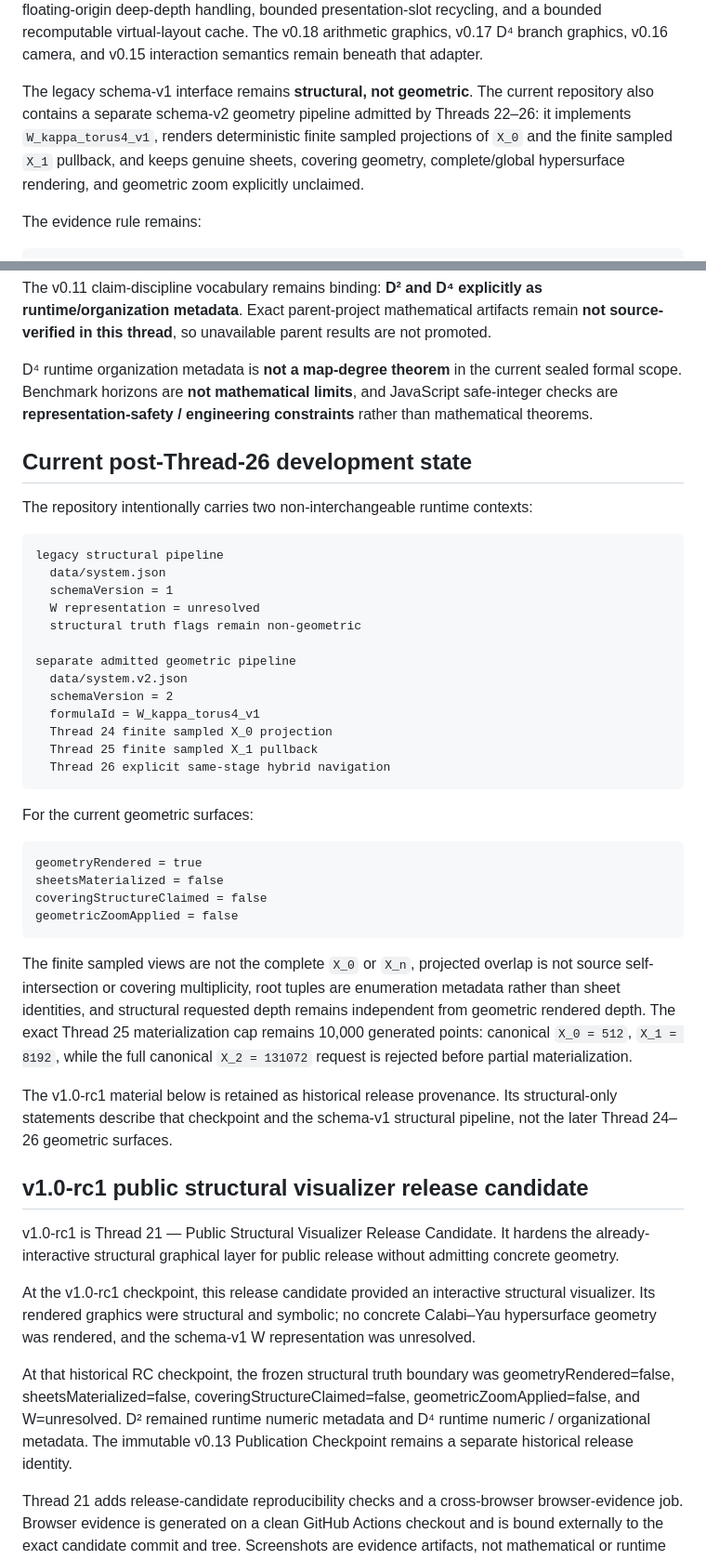
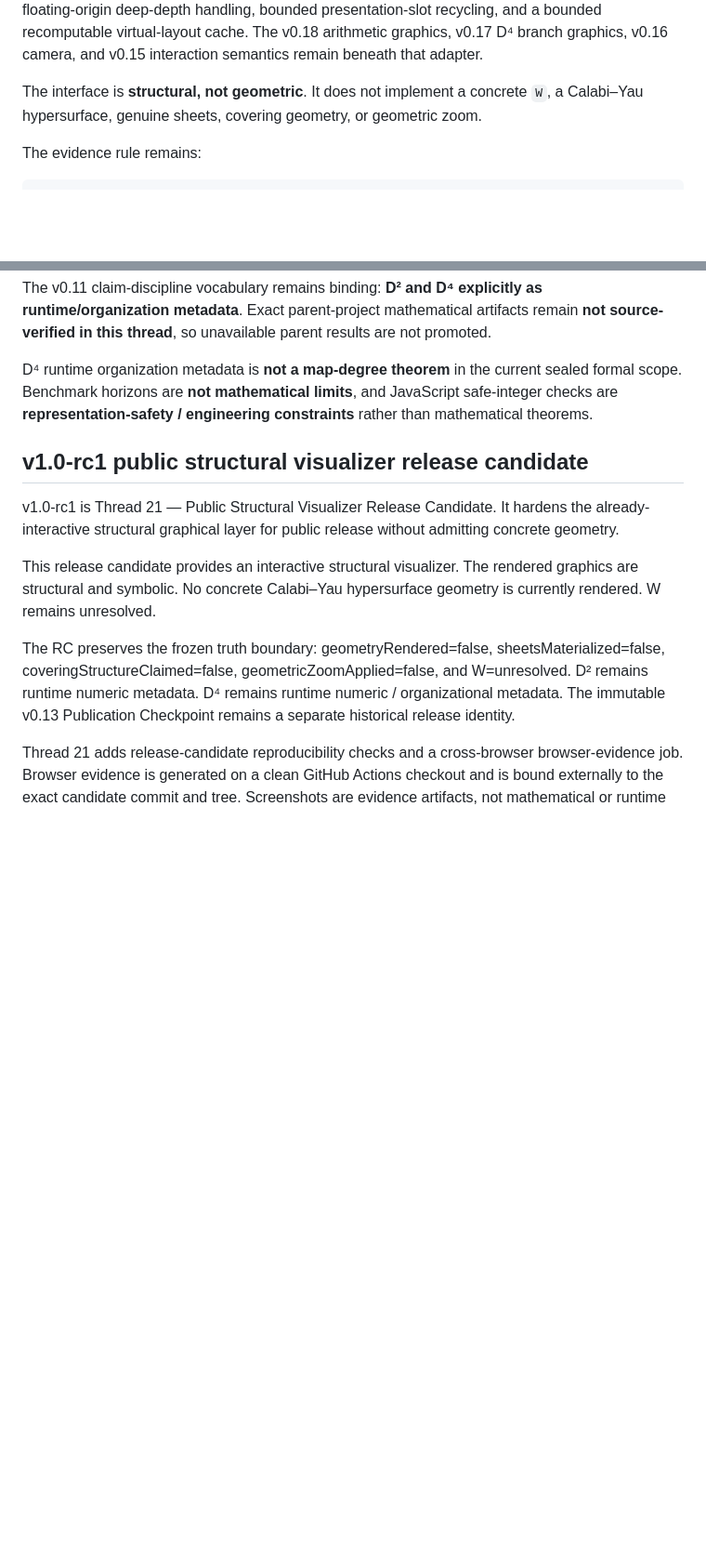
Before and after one commit to Akari-H-111/self-similar-calabi-yau-visualizer, a Markdown page: README.md, 2 parts joined by grey strips. Shown at 93% size. Drawn GitHub-style; blank space fills up the shorter version.

Commit message:
revert: preserve Gate 2-C sealed README snapshot

````diff
--- a/README.md
+++ b/README.md
@@ -12,7 +12,7 @@
 
 This repository is a static HTML/CSS/vanilla-JavaScript structural visualizer for the coordinate-power pullback system. v0.21 adds a durable visual provenance matrix and a presentation-only provenance adapter that labels admitted graphical classes without changing sealed mathematical/runtime authority. v0.20 adds a presentation-only visual-semantics and accessibility audit above v0.19, including deterministic DOM focus restoration after virtualized interaction rerenders, bounded textual semantics for omitted render-window gaps, browser-zoom-safe camera input policy, single-live-region announcement discipline, forced-colors hooks, and narrow-viewport structural-canvas readability. v0.19 adds a presentation-only infinite-navigation rendering engine above the sealed semantic recursion: deterministic viewport/render-window virtualization, overscan, floating-origin deep-depth handling, bounded presentation-slot recycling, and a bounded recomputable virtual-layout cache. The v0.18 arithmetic graphics, v0.17 D⁴ branch graphics, v0.16 camera, and v0.15 interaction semantics remain beneath that adapter.
 
-The legacy schema-v1 interface remains **structural, not geometric**. The current repository also contains a separate schema-v2 geometry pipeline admitted by Threads 22–26: it implements `W_kappa_torus4_v1`, renders deterministic finite sampled projections of `X_0` and the finite sampled `X_1` pullback, and keeps genuine sheets, covering geometry, complete/global hypersurface rendering, and geometric zoom explicitly unclaimed.
+The interface is **structural, not geometric**. It does not implement a concrete `W`, a Calabi–Yau hypersurface, genuine sheets, covering geometry, or geometric zoom.
 
 The evidence rule remains:
 
@@ -28,46 +28,13 @@ The v0.11 claim-discipline vocabulary remains binding: **D² and D⁴ explicitly
 
 D⁴ runtime organization metadata is **not a map-degree theorem** in the current sealed formal scope. Benchmark horizons are **not mathematical limits**, and JavaScript safe-integer checks are **representation-safety / engineering constraints** rather than mathematical theorems.
 
-## Current post-Thread-26 development state
-
-The repository intentionally carries two non-interchangeable runtime contexts:
-
-```text
-legacy structural pipeline
-  data/system.json
-  schemaVersion = 1
-  W representation = unresolved
-  structural truth flags remain non-geometric
-
-separate admitted geometric pipeline
-  data/system.v2.json
-  schemaVersion = 2
-  formulaId = W_kappa_torus4_v1
-  Thread 24 finite sampled X_0 projection
-  Thread 25 finite sampled X_1 pullback
-  Thread 26 explicit same-stage hybrid navigation
-```
-
-For the current geometric surfaces:
-
-```text
-geometryRendered = true
-sheetsMaterialized = false
-coveringStructureClaimed = false
-geometricZoomApplied = false
-```
-
-The finite sampled views are not the complete `X_0` or `X_n`, projected overlap is not source self-intersection or covering multiplicity, root tuples are enumeration metadata rather than sheet identities, and structural requested depth remains independent from geometric rendered depth. The exact Thread 25 materialization cap remains 10,000 generated points: canonical `X_0 = 512`, `X_1 = 8192`, while the full canonical `X_2 = 131072` request is rejected before partial materialization.
-
-The v1.0-rc1 material below is retained as historical release provenance. Its structural-only statements describe that checkpoint and the schema-v1 structural pipeline, not the later Thread 24–26 geometric surfaces.
-
 ## v1.0-rc1 public structural visualizer release candidate
 
 v1.0-rc1 is Thread 21 — Public Structural Visualizer Release Candidate. It hardens the already-interactive structural graphical layer for public release without admitting concrete geometry.
 
-At the v1.0-rc1 checkpoint, this release candidate provided an interactive structural visualizer. Its rendered graphics were structural and symbolic; no concrete Calabi–Yau hypersurface geometry was rendered, and the schema-v1 W representation was unresolved.
+This release candidate provides an interactive structural visualizer. The rendered graphics are structural and symbolic. No concrete Calabi–Yau hypersurface geometry is currently rendered. W remains unresolved.
 
-At that historical RC checkpoint, the frozen structural truth boundary was geometryRendered=false, sheetsMaterialized=false, coveringStructureClaimed=false, geometricZoomApplied=false, and W=unresolved. D² remained runtime numeric metadata and D⁴ runtime numeric / organizational metadata. The immutable v0.13 Publication Checkpoint remains a separate historical release identity.
+The RC preserves the frozen truth boundary: geometryRendered=false, sheetsMaterialized=false, coveringStructureClaimed=false, geometricZoomApplied=false, and W=unresolved. D² remains runtime numeric metadata. D⁴ remains runtime numeric / organizational metadata. The immutable v0.13 Publication Checkpoint remains a separate historical release identity.
 
 Thread 21 adds release-candidate reproducibility checks and a cross-browser browser-evidence job. Browser evidence is generated on a clean GitHub Actions checkout and is bound externally to the exact candidate commit and tree. Screenshots are evidence artifacts, not mathematical or runtime authority.
 
````
Also changed, not shown: other parts of README.md (+5 -16 lines).
